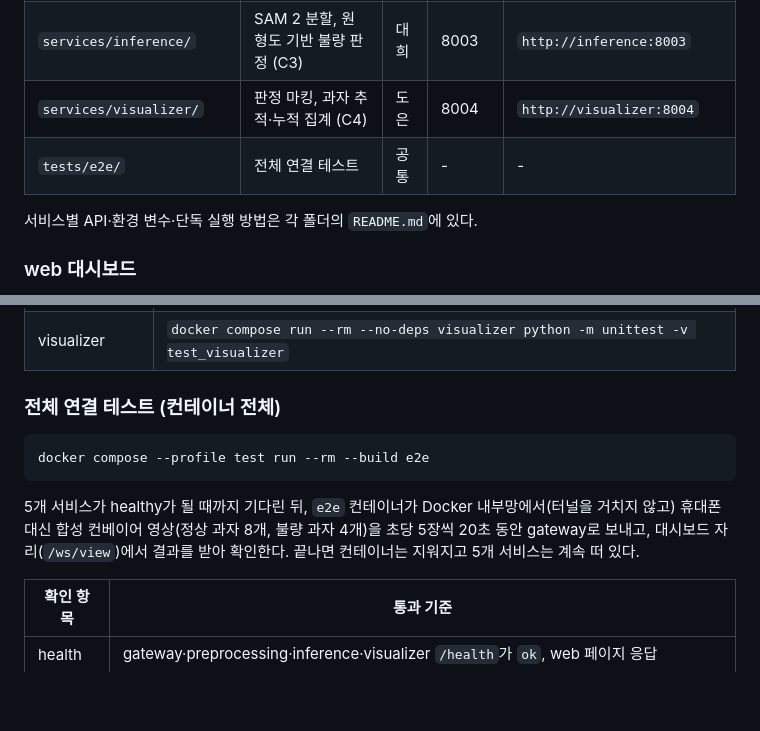
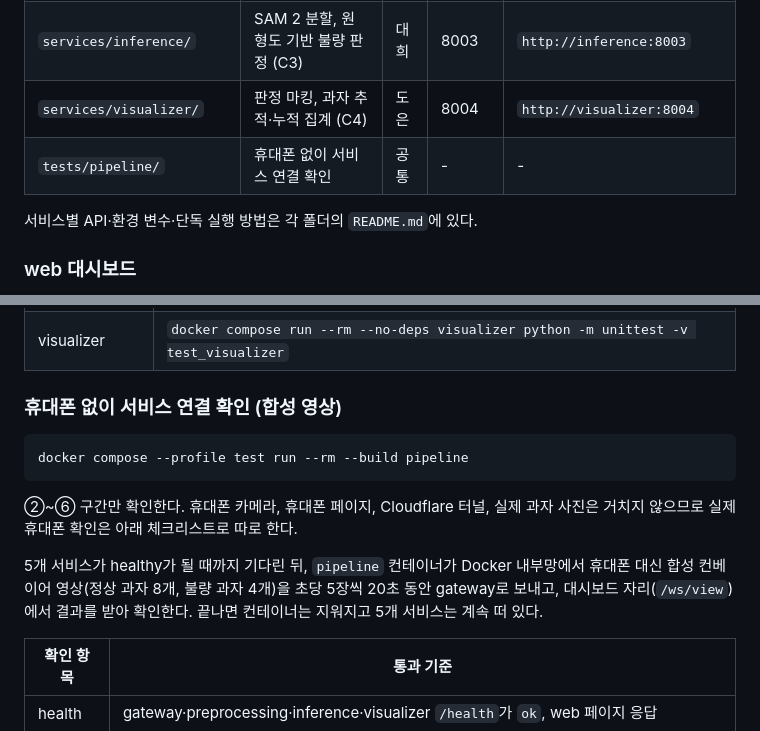
Before and after one commit to wkuMyeungsu/SAM2-Powered-Mobile-Defect-Detection-System, a Markdown page: README.md, 2 parts joined by grey strips. GitHub-like rendering; blank space fills up the shorter version.

Commit message:
docs(common): 실제 휴대폰 확인 체크리스트 추가
Co-Authored-By: Claude Opus 5.5 <noreply@anthropic.com>

````diff
--- a/README.md
+++ b/README.md
@@ -50,7 +50,7 @@ gateway는 프레임마다 `frame_id`와 받은 시각 `timestamp`를 붙이고,
 | `services/preprocessing/` | 리사이즈·색 보정·과자 후보 영역 검출 (C2) | 진아 | 8002 | `http://preprocessing:8002` |
 | `services/inference/` | SAM 2 분할, 원형도 기반 불량 판정 (C3) | 대희 | 8003 | `http://inference:8003` |
 | `services/visualizer/` | 판정 마킹, 과자 추적·누적 집계 (C4) | 도은 | 8004 | `http://visualizer:8004` |
-| `tests/e2e/` | 전체 연결 테스트 | 공통 | - | - |
+| `tests/pipeline/` | 휴대폰 없이 서비스 연결 확인 | 공통 | - | - |
 
 서비스별 API·환경 변수·단독 실행 방법은 각 폴더의 `README.md`에 있다.
 
@@ -99,13 +99,15 @@ docker compose down                    # 종료
 | inference | `docker compose run --rm --no-deps inference python -m unittest -v test_inference` |
 | visualizer | `docker compose run --rm --no-deps visualizer python -m unittest -v test_visualizer` |
 
-### 전체 연결 테스트 (컨테이너 전체)
+### 휴대폰 없이 서비스 연결 확인 (합성 영상)
 
 ```bash
-docker compose --profile test run --rm --build e2e
+docker compose --profile test run --rm --build pipeline
 ```
 
-5개 서비스가 healthy가 될 때까지 기다린 뒤, `e2e` 컨테이너가 Docker 내부망에서(터널을 거치지 않고) 휴대폰 대신 합성 컨베이어 영상(정상 과자 8개, 불량 과자 4개)을 초당 5장씩 20초 동안 gateway로 보내고, 대시보드 자리(`/ws/view`)에서 결과를 받아 확인한다. 끝나면 컨테이너는 지워지고 5개 서비스는 계속 떠 있다.
+②~⑥ 구간만 확인한다. 휴대폰 카메라, 휴대폰 페이지, Cloudflare 터널, 실제 과자 사진은 거치지 않으므로 실제 휴대폰 확인은 아래 체크리스트로 따로 한다.
+
+5개 서비스가 healthy가 될 때까지 기다린 뒤, `pipeline` 컨테이너가 Docker 내부망에서 휴대폰 대신 합성 컨베이어 영상(정상 과자 8개, 불량 과자 4개)을 초당 5장씩 20초 동안 gateway로 보내고, 대시보드 자리(`/ws/view`)에서 결과를 받아 확인한다. 끝나면 컨테이너는 지워지고 5개 서비스는 계속 떠 있다.
 
 | 확인 항목 | 통과 기준 |
 |---|---|
````
Also changed, not shown: other parts of README.md (+25 -1 lines).
